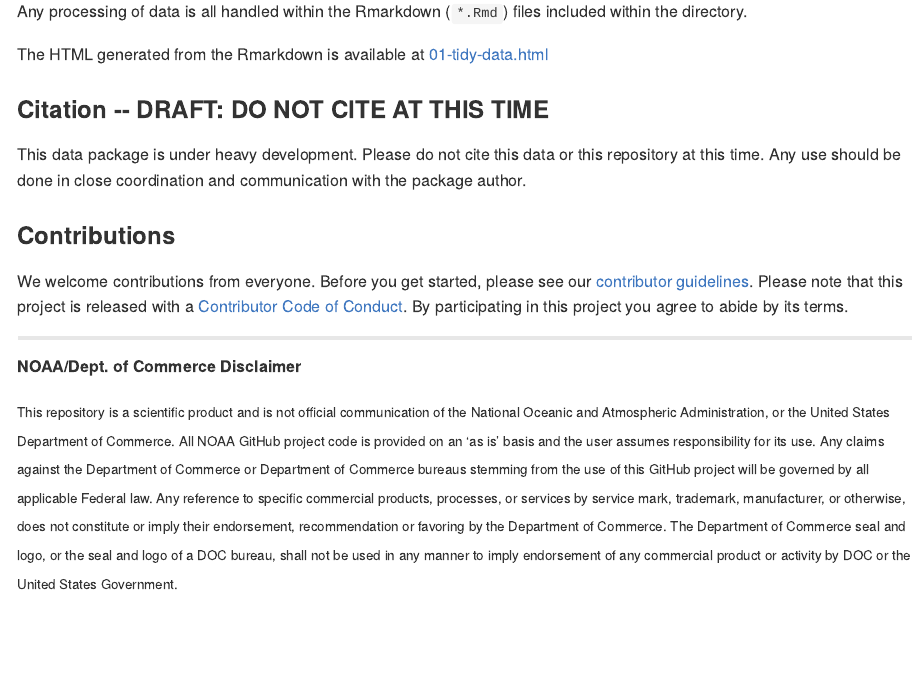
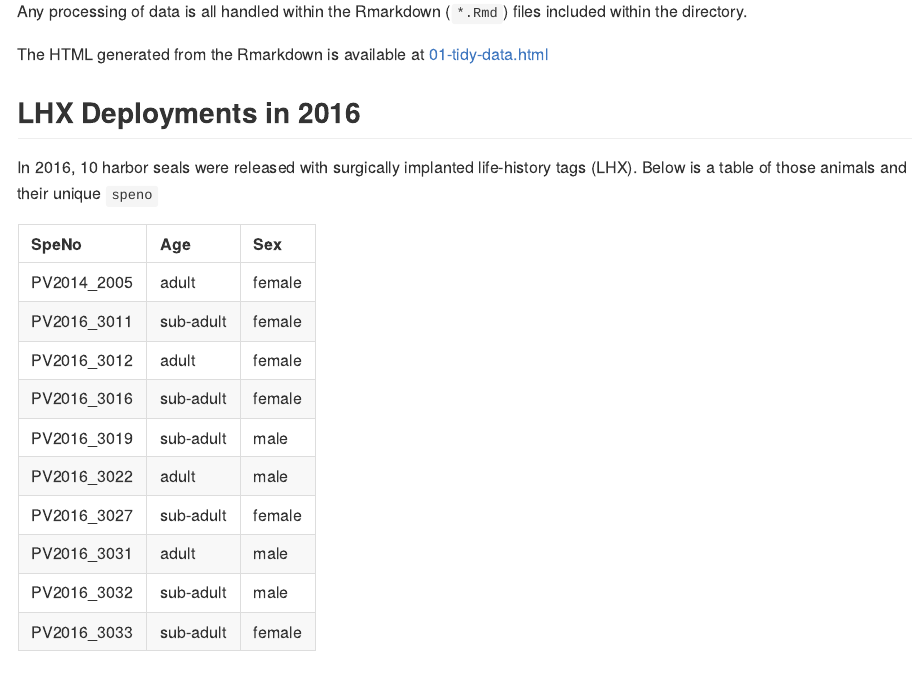
Before and after one commit to jmlondon/aleutpvdata, an R Markdown document (README.Rmd): the page in a window 1100 px wide, from 1380 px down. The pictures show the output file README.md that the author committed with the source, drawn offline in the style of GitHub.

Commit message:
ADD TABLE OF LHX SPENOS

````diff
--- a/README.Rmd
+++ b/README.Rmd
@@ -82,6 +82,31 @@ included within the directory.
 The HTML generated from the Rmarkdown is available at
 [01-tidy-data.html](http://jmlondon.github.io/aleutpvdata/01-tidy-data.html)
 
+## LHX Deployments in 2016
+
+In 2016, 10 harbor seals were released with surgically implanted life-history
+tags (LHX). Below is a table of those animals and their unique `speno`
+
+```{r, echo = FALSE}
+knitr::kable(
+tibble::tribble(
+~SpeNo,	~Age,	~Sex,
+# ------------|------------|---------
+"PV2014_2005", "adult",     "female",
+"PV2016_3011", "sub-adult", "female",
+"PV2016_3012", "adult",     "female",
+"PV2016_3016", "sub-adult", "female",
+"PV2016_3019", "sub-adult",	"male",
+"PV2016_3022", "adult",     "male",
+"PV2016_3027", "sub-adult", "female",
+"PV2016_3031", "adult",     "male",
+"PV2016_3032", "sub-adult",	"male",
+"PV2016_3033", "sub-adult", "female"
+),
+booktabs = TRUE,
+caption = "Table of LHX Surgery Animals")
+```
+
 ### Citation -- DRAFT: DO NOT CITE AT THIS TIME
 
 This data package is under heavy development. Please do not cite this data or
````
Also changed, not shown: README.md.
